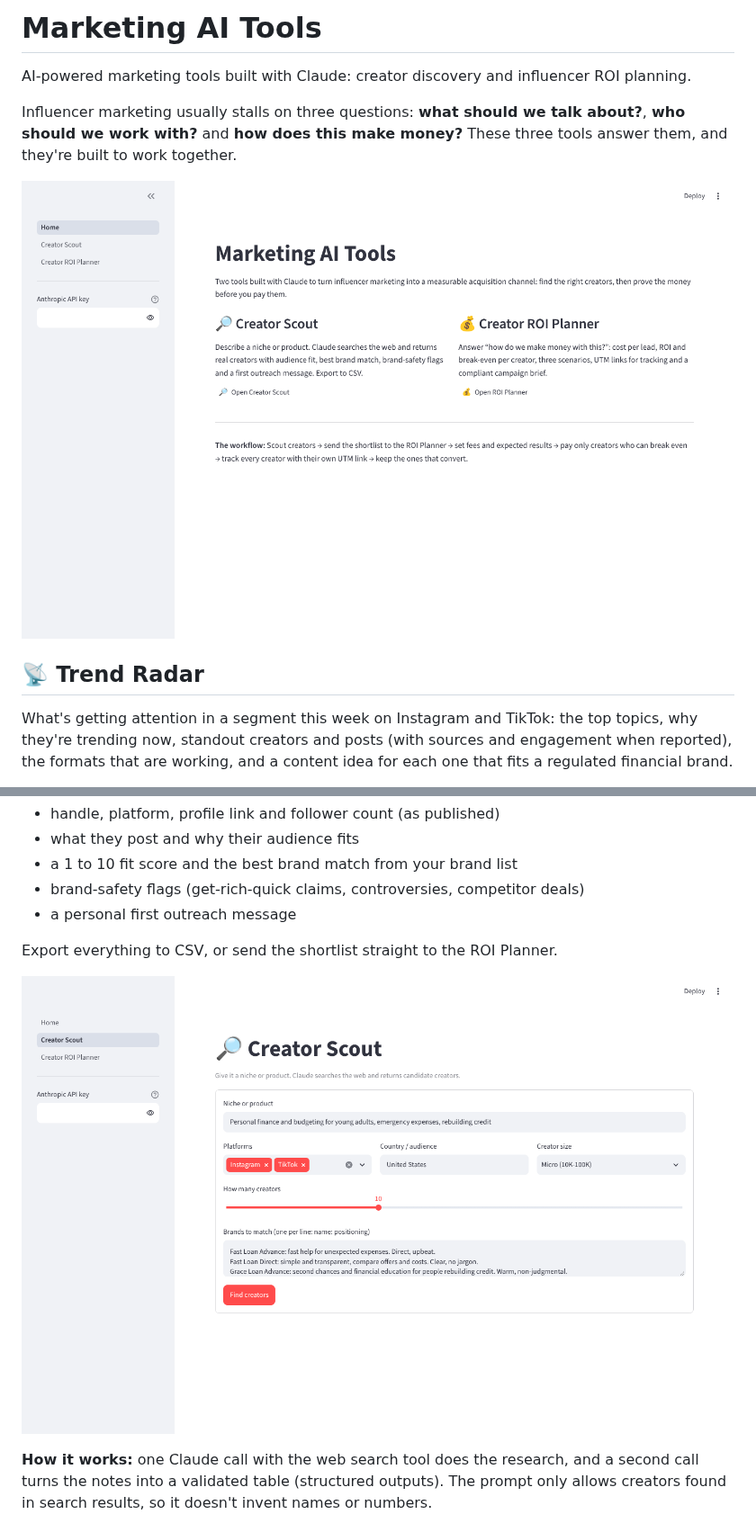
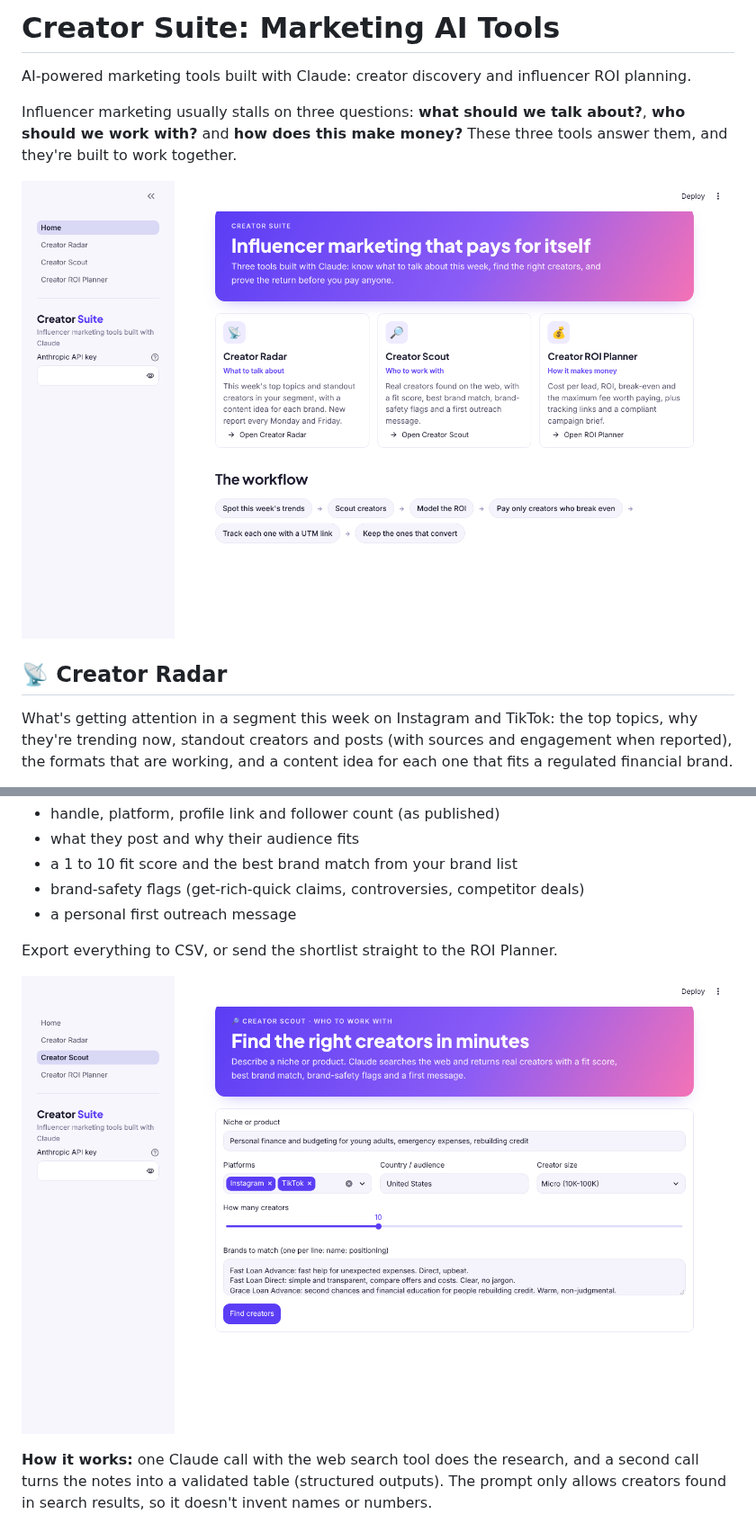
Before and after one commit to Matheustf26/Marketing-ai-tools, a Markdown page: README.md, 2 parts joined by grey strips. Shown at 90% size. Drawn GitHub-style; pictures changed too: docs/home.png, docs/scout.png.

```diff
--- a/README.md
+++ b/README.md
@@ -1,4 +1,4 @@
-# Marketing AI Tools
+# Creator Suite: Marketing AI Tools
 
 AI-powered marketing tools built with Claude: creator discovery and influencer ROI planning.
 
@@ -6,7 +6,7 @@ Influencer marketing usually stalls on three questions: **what should we talk ab
 
 ![Home](docs/home.png)
 
-## 📡 Trend Radar
+## 📡 Creator Radar
 
 What's getting attention in a segment this week on Instagram and TikTok: the top topics, why they're trending now, standout creators and posts (with sources and engagement when reported), the formats that are working, and a content idea for each one that fits a regulated financial brand.
 
```
Also changed, not shown: other parts of README.md (+3 -3 lines), docs/radar.png (added), docs/roi.png, 13 other files.
